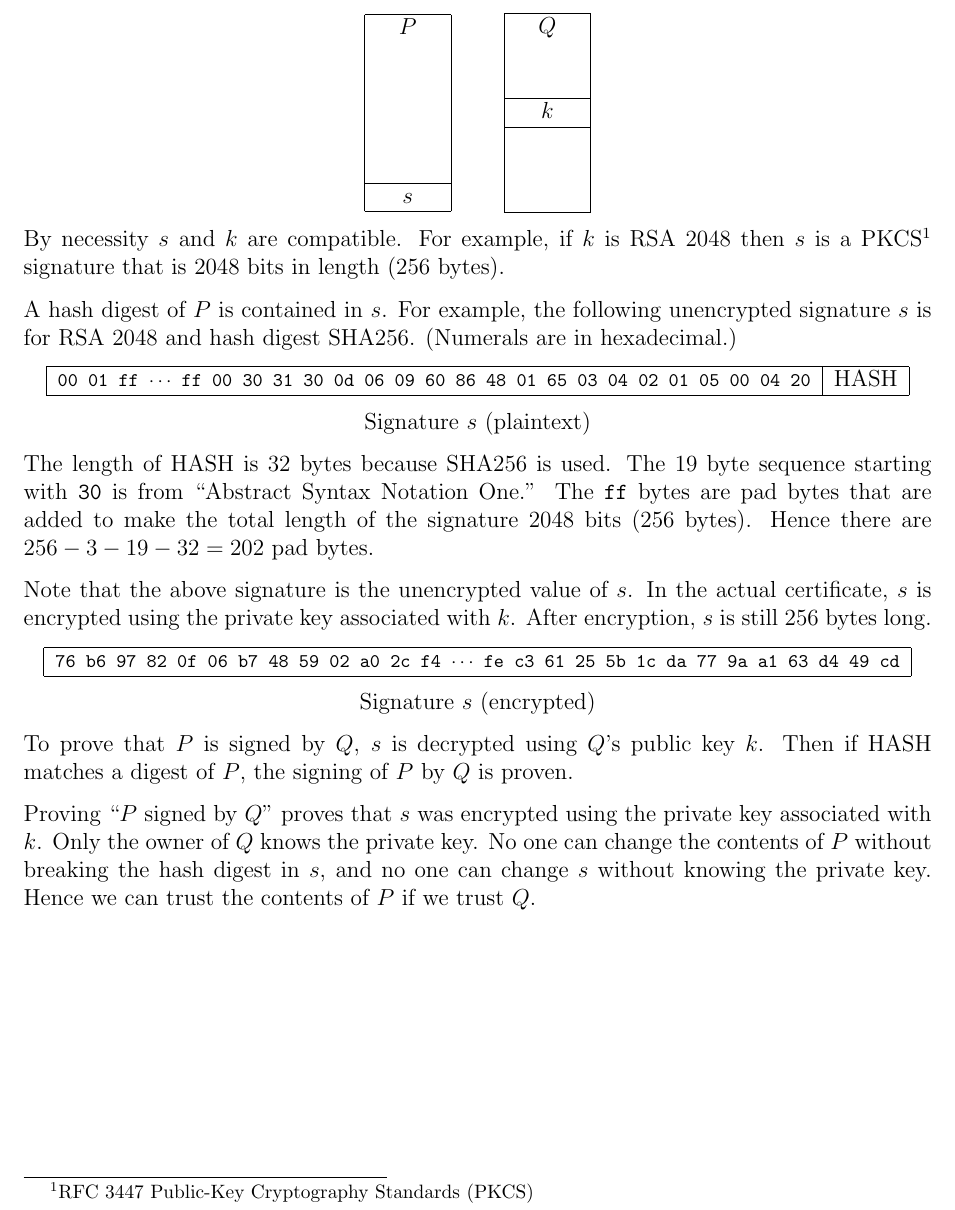
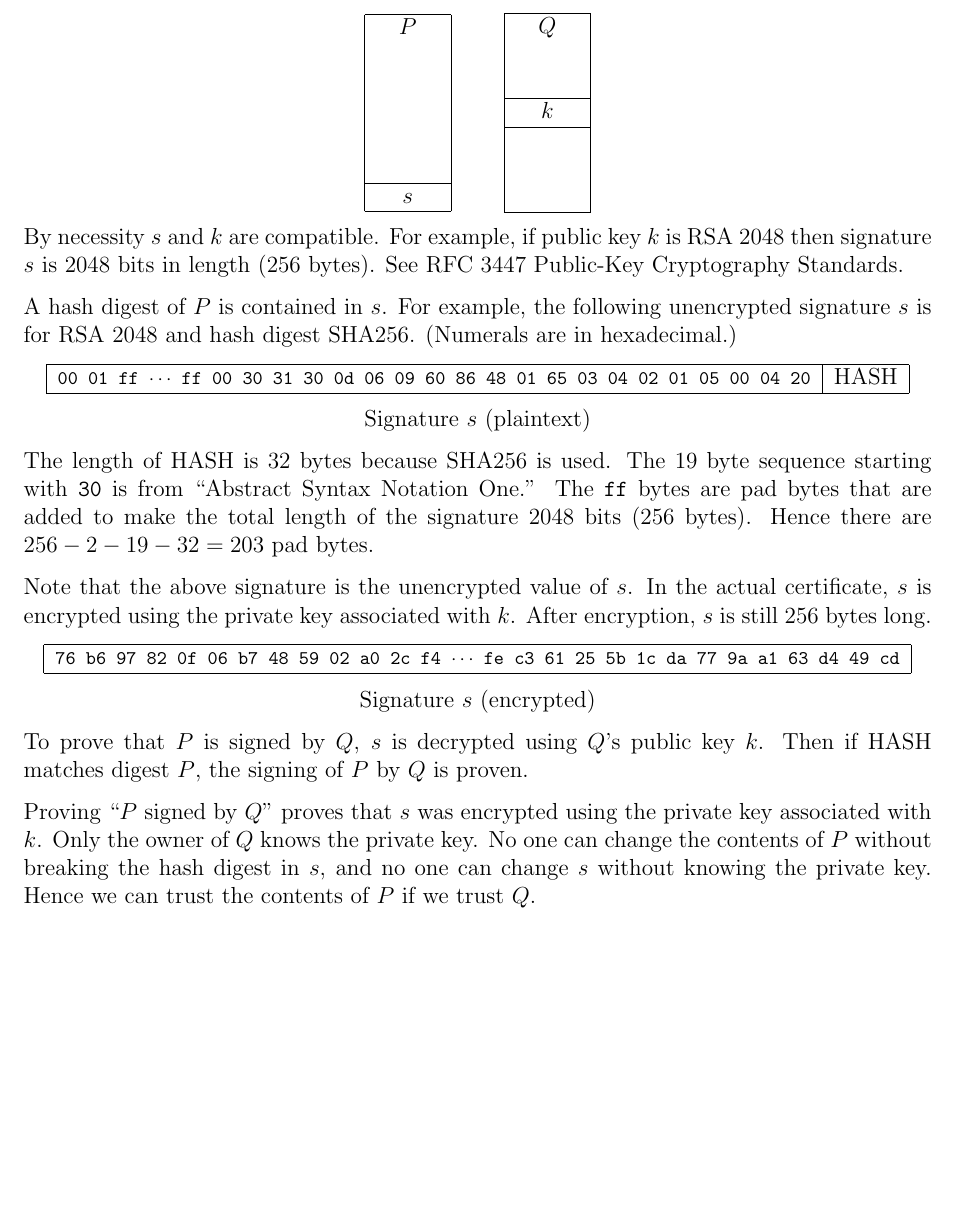
Before and after one commit to georgeweigt/elliptic-curve-nist, a LaTeX document (certificate-signature.tex): part of the page, cut so that both start at the same text, the shorter picture padded with empty space. Compiled offline with pdfLaTeX.

Commit message:
Update certificate-signature.tex

```diff
--- a/certificate-signature.tex
+++ b/certificate-signature.tex
@@ -39,8 +39,8 @@ $k$\\
 \end{center}
 
 By necessity $s$ and $k$ are compatible.
-For example, if $k$ is RSA 2048 then $s$ is a PKCS\footnote{RFC 3447 Public-Key Cryptography Standards (PKCS)}
-signature that is 2048 bits in length (256 bytes).
+For example, if public key $k$ is RSA 2048 then signature $s$ is 2048 bits in length (256 bytes).
+See RFC 3447 Public-Key Cryptography Standards.
 
 A hash digest of $P$ is contained in $s$.
 For example, the following unencrypted signature $s$ is for RSA 2048 and hash digest SHA256.
@@ -60,7 +60,7 @@ The length of HASH is 32 bytes because SHA256 is used.
 The 19 byte sequence starting with $\tt 30$ is from
 ``Abstract Syntax Notation One.''
 The {\tt ff} bytes are pad bytes that are added to make the total length of the signature 2048 bits (256 bytes).
-Hence there are $256-3-19-32=202$ pad bytes.
+Hence there are $256-2-19-32=203$ pad bytes.
 
 Note that the above signature is the unencrypted value of $s$.
 In the actual certificate, $s$ is encrypted using the private key associated with $k$.
@@ -79,7 +79,7 @@ Signature $s$ (encrypted)
 \end{center}
 
 To prove that $P$ is signed by $Q$, $s$ is decrypted using $Q$'s public key $k$.
-Then if HASH matches a digest of $P$, the signing of $P$ by $Q$ is proven.
+Then if HASH matches digest $P$, the signing of $P$ by $Q$ is proven.
 
 Proving ``$P$ signed by $Q$'' proves that $s$ was encrypted using the private key associated with $k$.
 Only the owner of $Q$ knows the private key.
```
